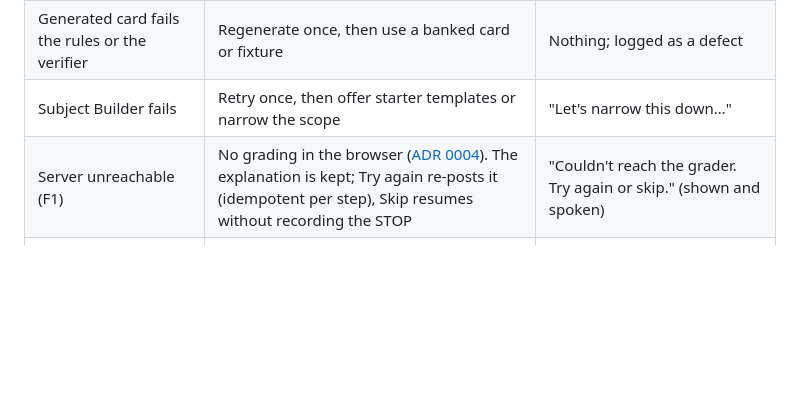
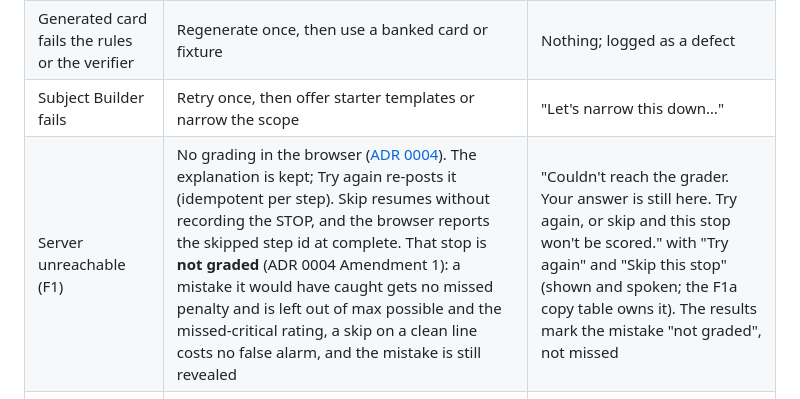
Before and after one commit to davebushiri/Ai-learning-app, a Markdown page: docs/foundation/system-architecture.md, the part around the change. Drawn GitHub-style; blank space fills up the shorter version.

```diff
--- a/docs/foundation/system-architecture.md
+++ b/docs/foundation/system-architecture.md
@@ -92,7 +92,7 @@ The rules below govern the process, and each one has an automated check.
 | Claude slow or down | Deadline, then fallback | "cached" or "keyword grader (fallback)" badge |
 | Generated card fails the rules or the verifier | Regenerate once, then use a banked card or fixture | Nothing; logged as a defect |
 | Subject Builder fails | Retry once, then offer starter templates or narrow the scope | "Let's narrow this down…" |
-| Server unreachable (F1) | No grading in the browser ([ADR 0004](../adr/0004-no-grading-in-the-browser.md)). The explanation is kept; Try again re-posts it (idempotent per step), Skip resumes without recording the STOP | "Couldn't reach the grader. Try again or skip." (shown and spoken) |
+| Server unreachable (F1) | No grading in the browser ([ADR 0004](../adr/0004-no-grading-in-the-browser.md)). The explanation is kept; Try again re-posts it (idempotent per step). Skip resumes without recording the STOP, and the browser reports the skipped step id at complete. That stop is **not graded** (ADR 0004 Amendment 1): a mistake it would have caught gets no missed penalty and is left out of max possible and the missed-critical rating, a skip on a clean line costs no false alarm, and the mistake is still revealed | "Couldn't reach the grader. Your answer is still here. Try again, or skip and this stop won't be scored." with "Try again" and "Skip this stop" (shown and spoken; the F1a copy table owns it). The results mark the mistake "not graded", not missed |
 | Offline (with the offline queue, phase not yet assigned) | The bank and lessons are cached by the PWA. Events and explanations are queued and graded by the server on reconnect; never graded in the browser | "Saved. It'll be graded when you're back online." (placeholder; the spec's copy table decides) |
 | Malformed request | 400/413, never a crash | — |
 | Data corruption | The event log is append-only; projections can be rebuilt; nightly file backup | — |
```
Also changed, not shown: docs/foundation/data-and-evidence.md (+3 -2 lines), docs/foundation/user-flow.md (+1 -1 lines).
